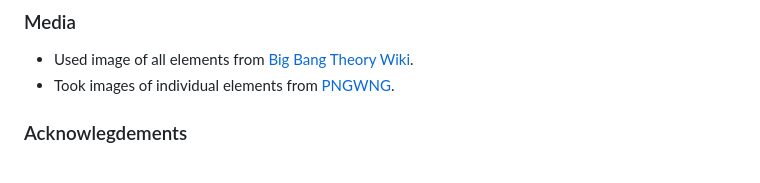
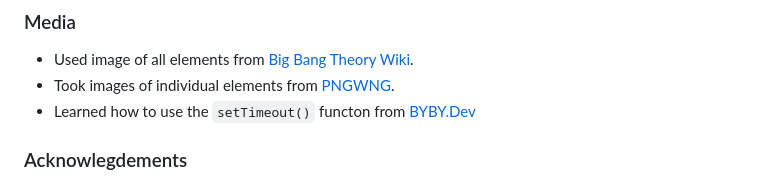
Before and after one commit to abdullahalsehaim/Sheldons-Game, a Markdown page: README.md, the part around the change. Rendered like a GitHub page.

Commit message:
Added acknowlegments to md

```diff
--- a/README.md
+++ b/README.md
@@ -96,6 +96,7 @@
 ### Media
 * Used image of all elements from [Big Bang Theory Wiki](https://bigbangtheory.fandom.com/wiki/Rock,_Paper,_Scissors,_Lizard,_Spock).
 * Took images of individual elements from [PNGWNG](https://www.pngwing.com/en/free-png-ycasl).
+* Learned how to use the `setTimeout()` functon from [BYBY.Dev](https://byby.dev/js-wait-n-seconds)
 
 ### Acknowlegdements
 * Javascript Code was taken from Code Institute's Rock, Paper, Scissors Game and Maths Game.
```
